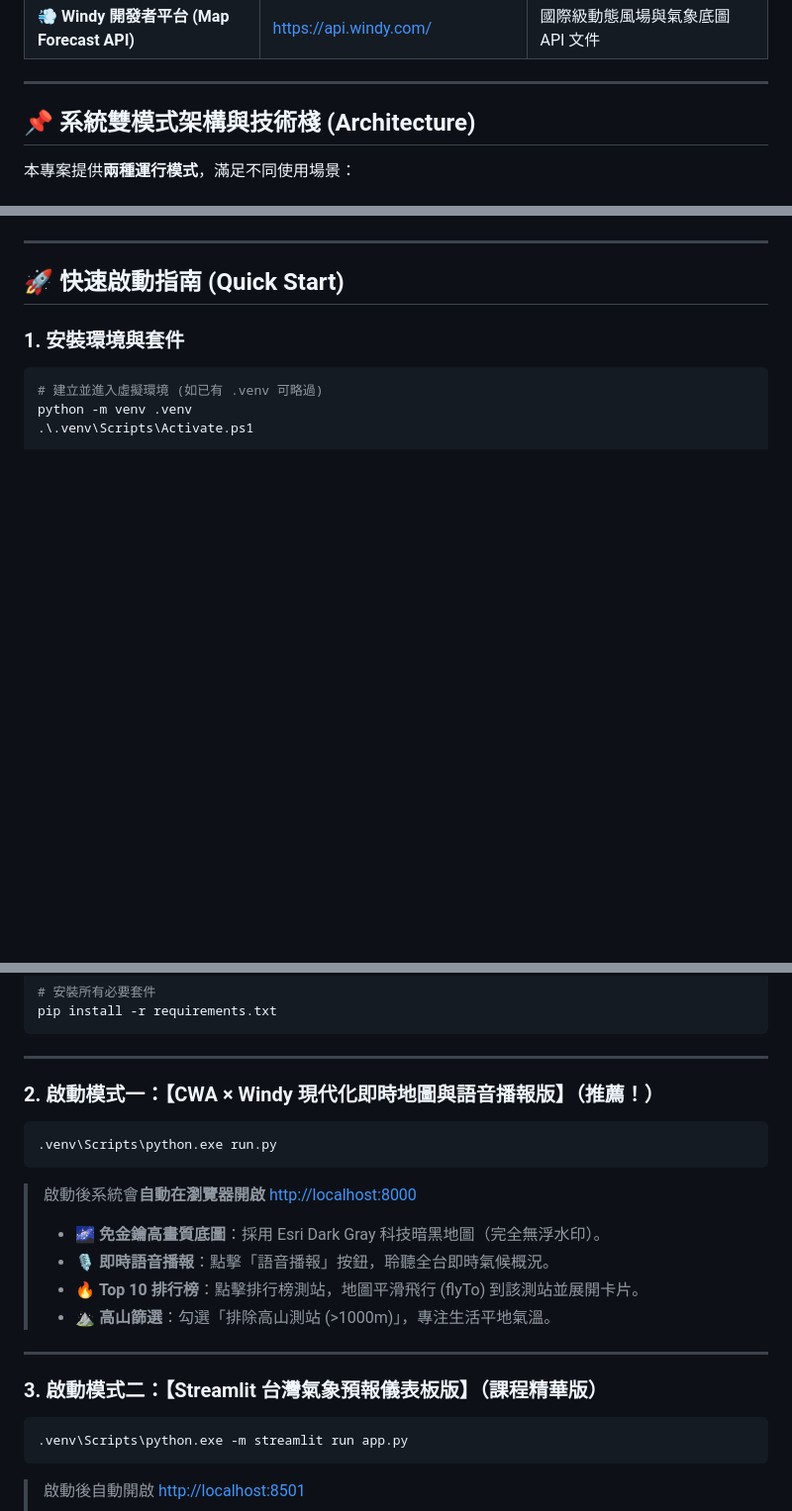
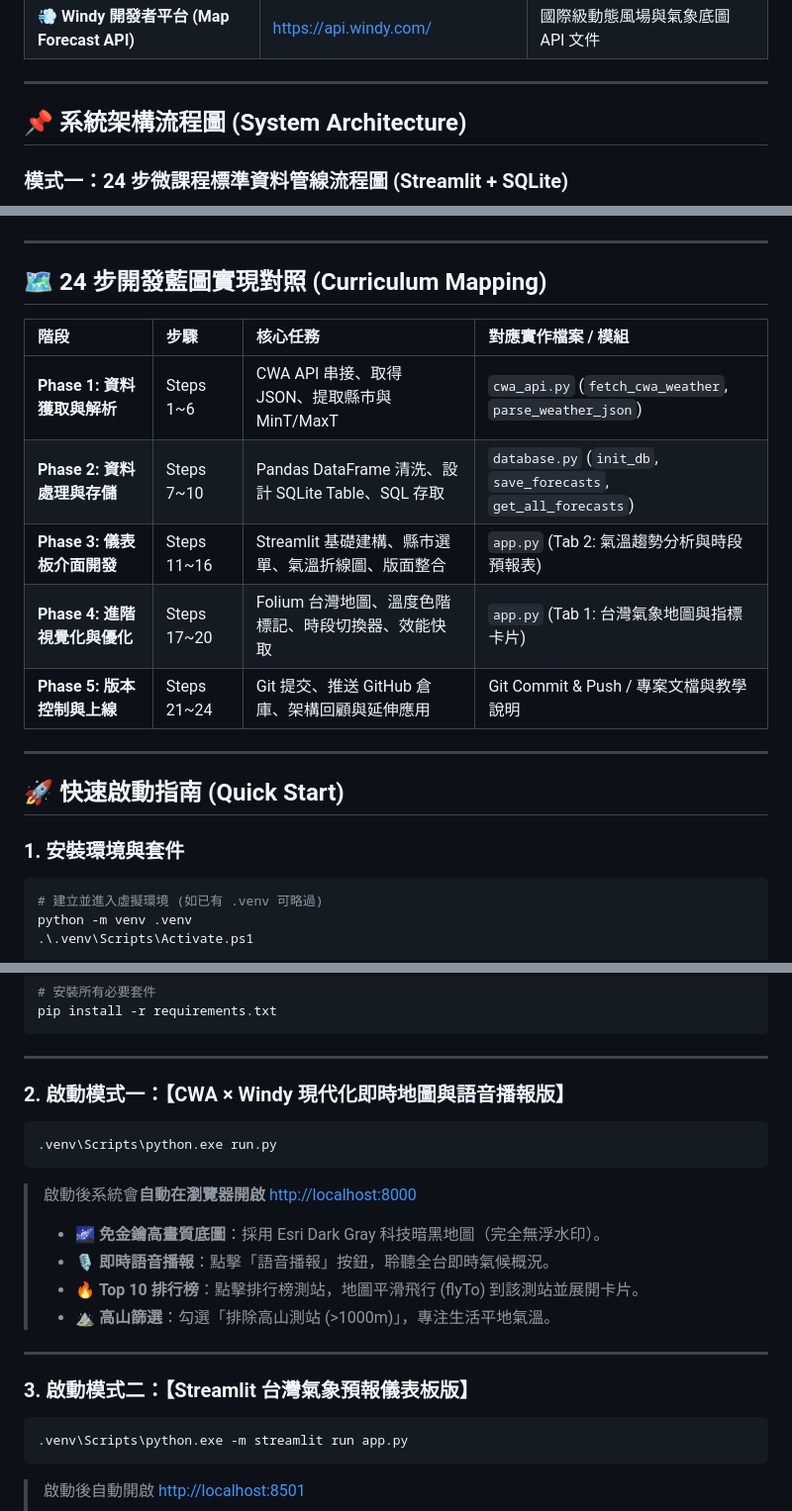
Before and after one commit to naz0914/1003, a Markdown page: README.md, 3 parts joined by grey strips. Shown at 99% size. Rendered like a GitHub page; blank space fills up the shorter version.

````diff
--- a/README.md
+++ b/README.md
@@ -23,8 +23,8 @@
 
 ---
 
-## 📌 系統雙模式架構與技術棧 (Architecture)
+## 📌 系統架構流程圖 (System Architecture)
 
-本專案提供**兩種運行模式**，滿足不同使用場景：
+### 模式一：24 步微課程標準資料管線流程圖 (Streamlit + SQLite)
 
 ```mermaid
@@ -53,4 +52,16 @@ flowchart TD
 ```
+
+---
+
+## 🗺️ 24 步開發藍圖實現對照 (Curriculum Mapping)
+
+| 階段 | 步驟 | 核心任務 | 對應實作檔案 / 模組 |
+| :--- | :--- | :--- | :--- |
+| **Phase 1: 資料獲取與解析** | Steps 1~6 | CWA API 串接、取得 JSON、提取縣市與 MinT/MaxT | `cwa_api.py` (`fetch_cwa_weather`, `parse_weather_json`) |
+| **Phase 2: 資料處理與存儲** | Steps 7~10 | Pandas DataFrame 清洗、設計 SQLite Table、SQL 存取 | `database.py` (`init_db`, `save_forecasts`, `get_all_forecasts`) |
+| **Phase 3: 儀表板介面開發** | Steps 11~16 | Streamlit 基礎建構、縣市選單、氣溫折線圖、版面整合 | `app.py` (Tab 2: 氣溫趨勢分析與時段預報表) |
+| **Phase 4: 進階視覺化與優化** | Steps 17~20 | Folium 台灣地圖、溫度色階標記、時段切換器、效能快取 | `app.py` (Tab 1: 台灣氣象地圖與指標卡片) |
+| **Phase 5: 版本控制與上線** | Steps 21~24 | Git 提交、推送 GitHub 倉庫、架構回顧與延伸應用 | Git Commit & Push / 專案文檔與教學說明 |
 
 ---
 
@@ -69,7 +80,7 @@ pip install -r requirements.txt
 
 ---
 
-### 2. 啟動模式一：【CWA × Windy 現代化即時地圖與語音播報版】（推薦！）
+### 2. 啟動模式一：【CWA × Windy 現代化即時地圖與語音播報版】
 
 ```powershell
 .venv\Scripts\python.exe run.py
@@ -82,7 +93,7 @@ pip install -r requirements.txt
 
 ---
 
-### 3. 啟動模式二：【Streamlit 台灣氣象預報儀表板版】（課程精華版）
+### 3. 啟動模式二：【Streamlit 台灣氣象預報儀表板版】
 
 ```powershell
 .venv\Scripts\python.exe -m streamlit run app.py
````
Also changed, not shown: other parts of README.md (+20 -21 lines).
